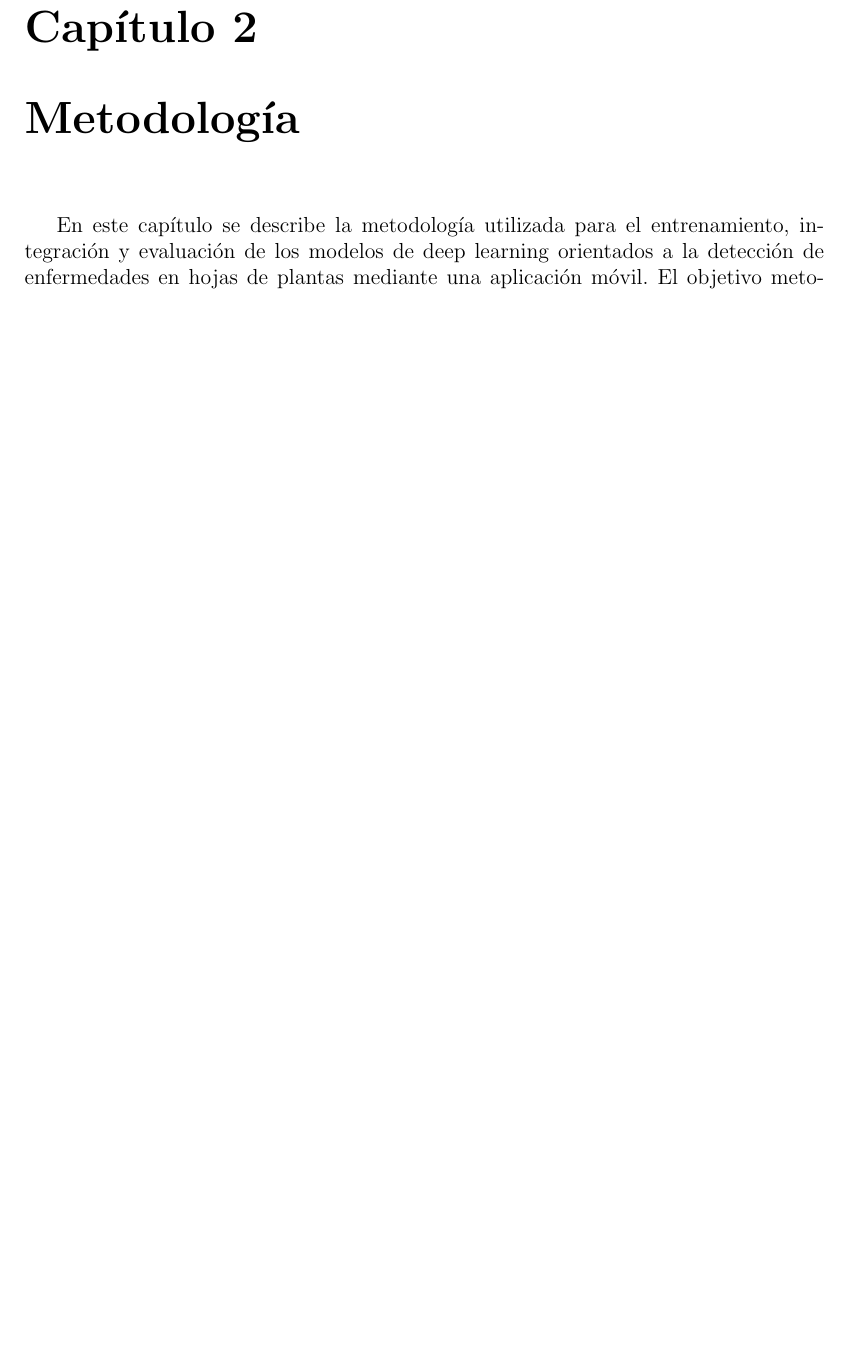
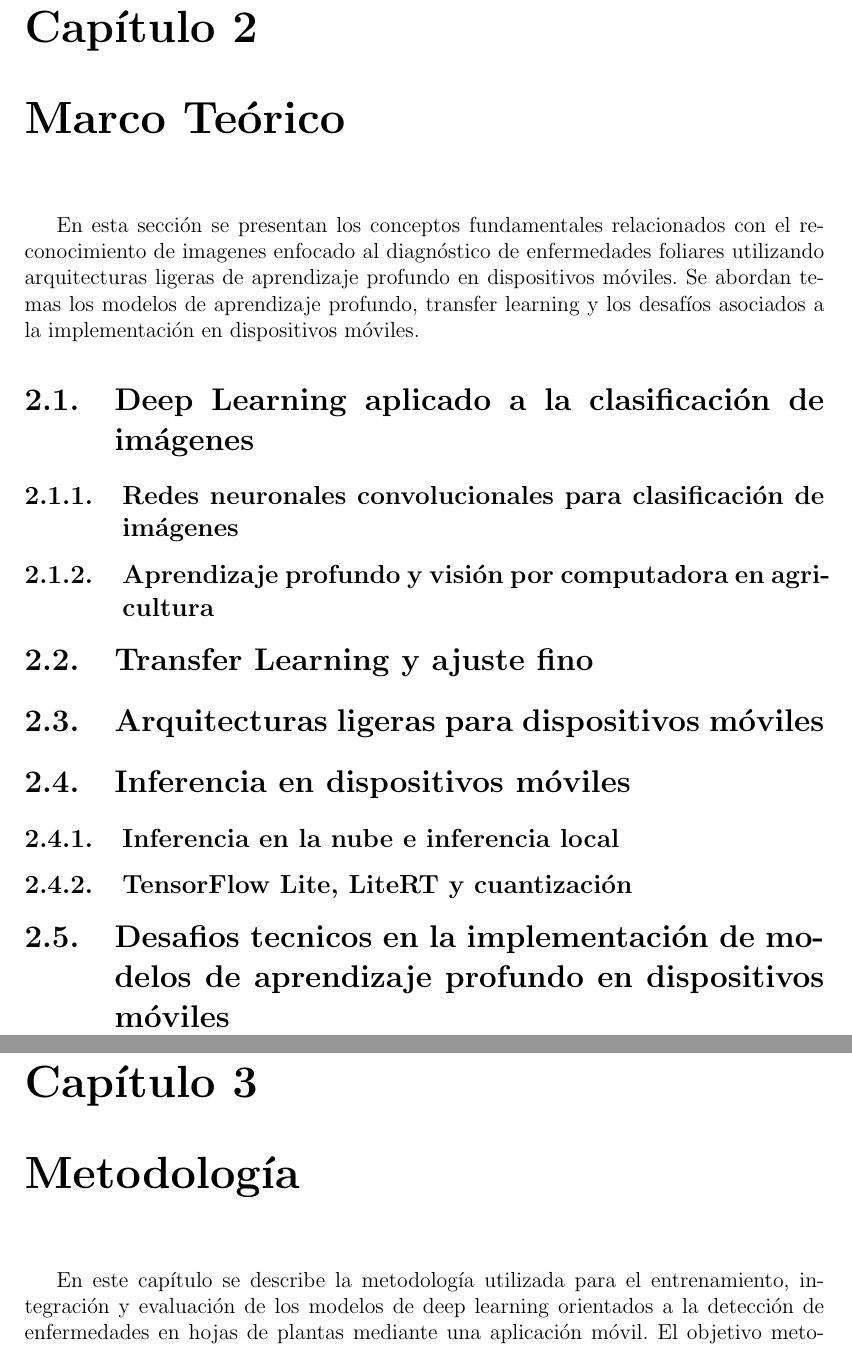
Before and after one commit to CarolinaChavezDavid/convolutional-neuronal-network, a LaTeX thesis (Escrito/tesis.tex, which reads Escrito/marco_teorico.tex): part of page 6 of 42 before the commit and two parts of pages 7 and 8 of 44 after it, the two joined at a grey line, cut so that both start at the same text, the shorter picture padded with empty space. Compiled offline with pdfLaTeX.

Commit message:
Inicio de marco teorico

```diff
--- /dev/null
+++ b/Escrito/marco_teorico.tex
@@ -0,0 +1,23 @@
+\chapter{Marco Teórico}
+
+En esta sección se presentan los conceptos fundamentales relacionados con el reconocimiento de imagenes enfocado al
+diagnóstico de enfermedades foliares utilizando arquitecturas ligeras de aprendizaje profundo en dispositivos móviles.
+Se abordan temas  los modelos de aprendizaje profundo, transfer learning y los desafíos asociados a la implementación
+en dispositivos móviles.
+
+\section{Deep Learning aplicado a la clasificación de imágenes}
+\subsection{Redes neuronales convolucionales para clasificación de imágenes}
+\subsection{Aprendizaje profundo y visión por computadora en agricultura}
+
+
+
+\section{Transfer Learning y ajuste fino}
+
+
+\section{Arquitecturas ligeras para dispositivos móviles}
+
+\section{Inferencia en dispositivos móviles}
+\subsection{Inferencia en la nube e inferencia local}
+\subsection{TensorFlow Lite, LiteRT y cuantización}
+
+\section{Desafios tecnicos en la implementación de modelos de aprendizaje profundo en dispositivos móviles}
```
Also changed, not shown: Escrito/tesis.tex (+1 -0 lines), 5 other files.
